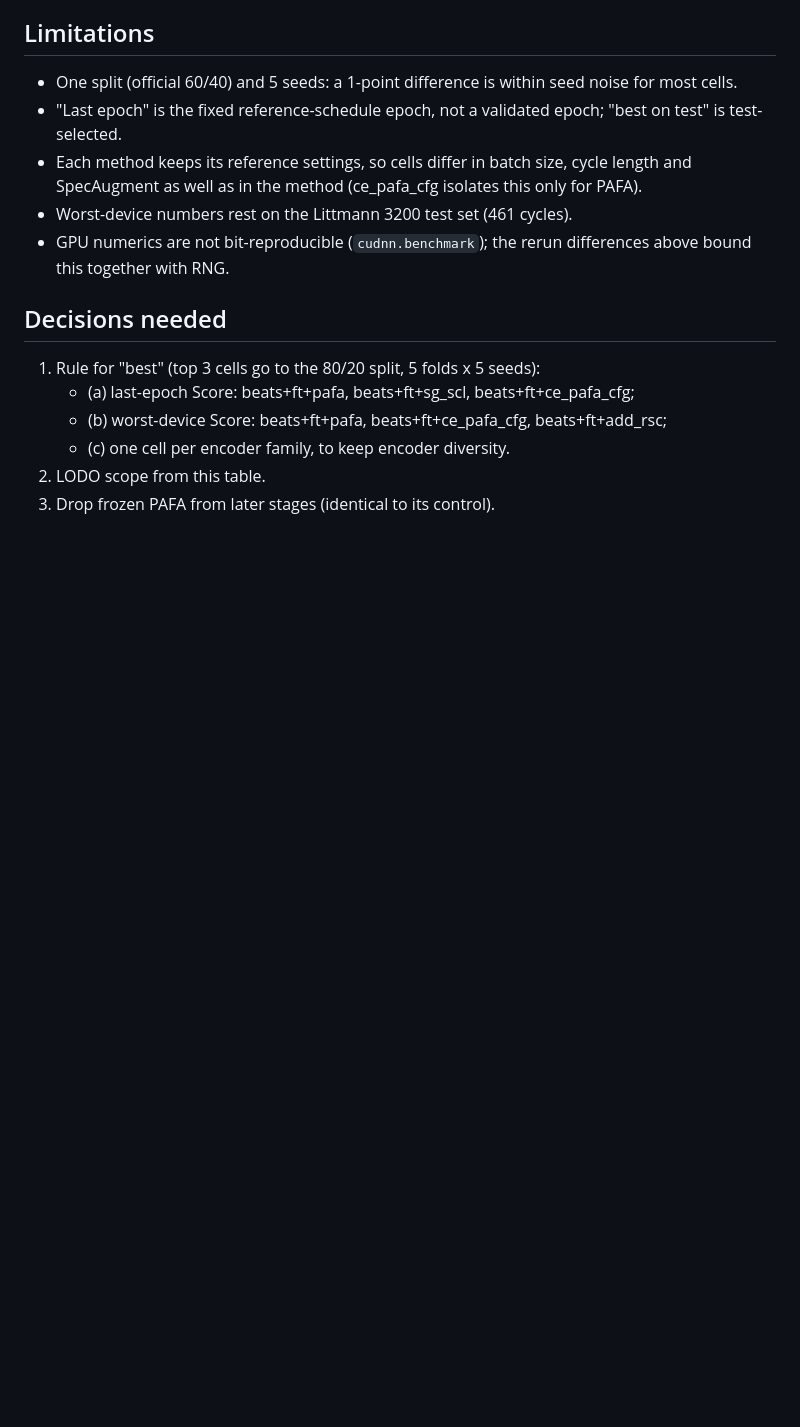
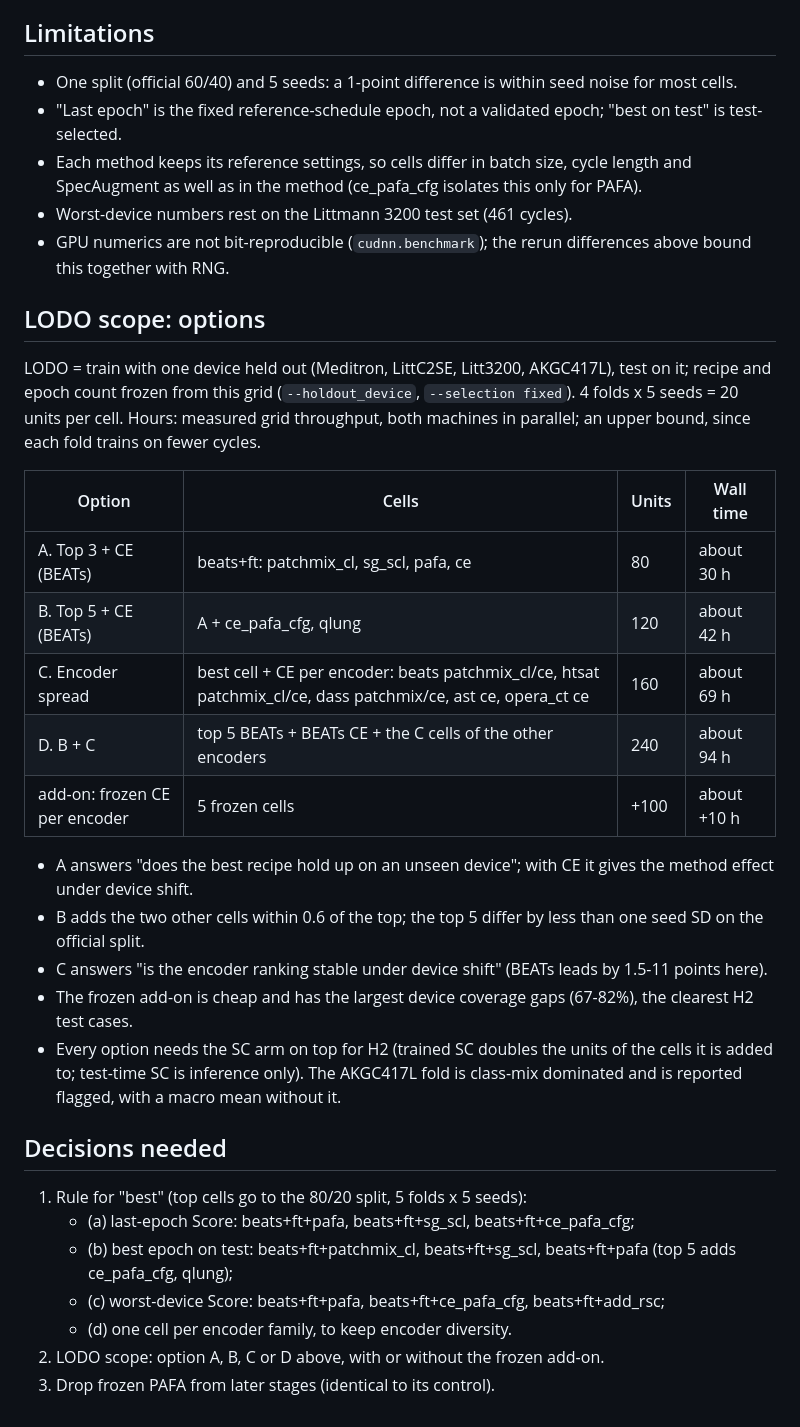
Before and after one commit to hiimmuc/auscult-trust, a Markdown page: docs/reports/grid-v1-results.md, the part around one of its changes. GitHub-like rendering; blank space fills up the shorter version.

```diff
--- a/docs/reports/grid-v1-results.md
+++ b/docs/reports/grid-v1-results.md
@@ -156,11 +219,33 @@ Worst-device coverage at the last epoch (pooled coverage: 89.1-90.2% fine-tuned,
 - Worst-device numbers rest on the Littmann 3200 test set (461 cycles).
 - GPU numerics are not bit-reproducible (`cudnn.benchmark`); the rerun differences above bound this together with RNG.
 
+## LODO scope: options
+
+LODO = train with one device held out (Meditron, LittC2SE, Litt3200, AKGC417L), test on it; recipe and epoch count frozen
+from this grid (`--holdout_device`, `--selection fixed`). 4 folds x 5 seeds = 20 units per cell. Hours: measured grid
+throughput, both machines in parallel; an upper bound, since each fold trains on fewer cycles.
+
+| Option | Cells | Units | Wall time |
+|---|---|---|---|
+| A. Top 3 + CE (BEATs) | beats+ft: patchmix_cl, sg_scl, pafa, ce | 80 | about 30 h |
+| B. Top 5 + CE (BEATs) | A + ce_pafa_cfg, qlung | 120 | about 42 h |
+| C. Encoder spread | best cell + CE per encoder: beats patchmix_cl/ce, htsat patchmix_cl/ce, dass patchmix/ce, ast ce, opera_ct ce | 160 | about 69 h |
+| D. B + C | top 5 BEATs + BEATs CE + the C cells of the other encoders | 240 | about 94 h |
+| add-on: frozen CE per encoder | 5 frozen cells | +100 | about +10 h |
+
+- A answers "does the best recipe hold up on an unseen device"; with CE it gives the method effect under device shift.
+- B adds the two other cells within 0.6 of the top; the top 5 differ by less than one seed SD on the official split.
+- C answers "is the encoder ranking stable under device shift" (BEATs leads by 1.5-11 points here).
+- The frozen add-on is cheap and has the largest device coverage gaps (67-82%), the clearest H2 test cases.
+- Every option needs the SC arm on top for H2 (trained SC doubles the units of the cells it is added to; test-time SC is
+  inference only). The AKGC417L fold is class-mix dominated and is reported flagged, with a macro mean without it.
+
 ## Decisions needed
 
-1. Rule for "best" (top 3 cells go to the 80/20 split, 5 folds x 5 seeds):
+1. Rule for "best" (top cells go to the 80/20 split, 5 folds x 5 seeds):
    - (a) last-epoch Score: beats+ft+pafa, beats+ft+sg_scl, beats+ft+ce_pafa_cfg;
-   - (b) worst-device Score: beats+ft+pafa, beats+ft+ce_pafa_cfg, beats+ft+add_rsc;
-   - (c) one cell per encoder family, to keep encoder diversity.
-2. LODO scope from this table.
+   - (b) best epoch on test: beats+ft+patchmix_cl, beats+ft+sg_scl, beats+ft+pafa (top 5 adds ce_pafa_cfg, qlung);
+   - (c) worst-device Score: beats+ft+pafa, beats+ft+ce_pafa_cfg, beats+ft+add_rsc;
+   - (d) one cell per encoder family, to keep encoder diversity.
+2. LODO scope: option A, B, C or D above, with or without the frozen add-on.
 3. Drop frozen PAFA from later stages (identical to its control).
```
Also changed, not shown: other parts of docs/reports/grid-v1-results.md (+63 -0 lines).
